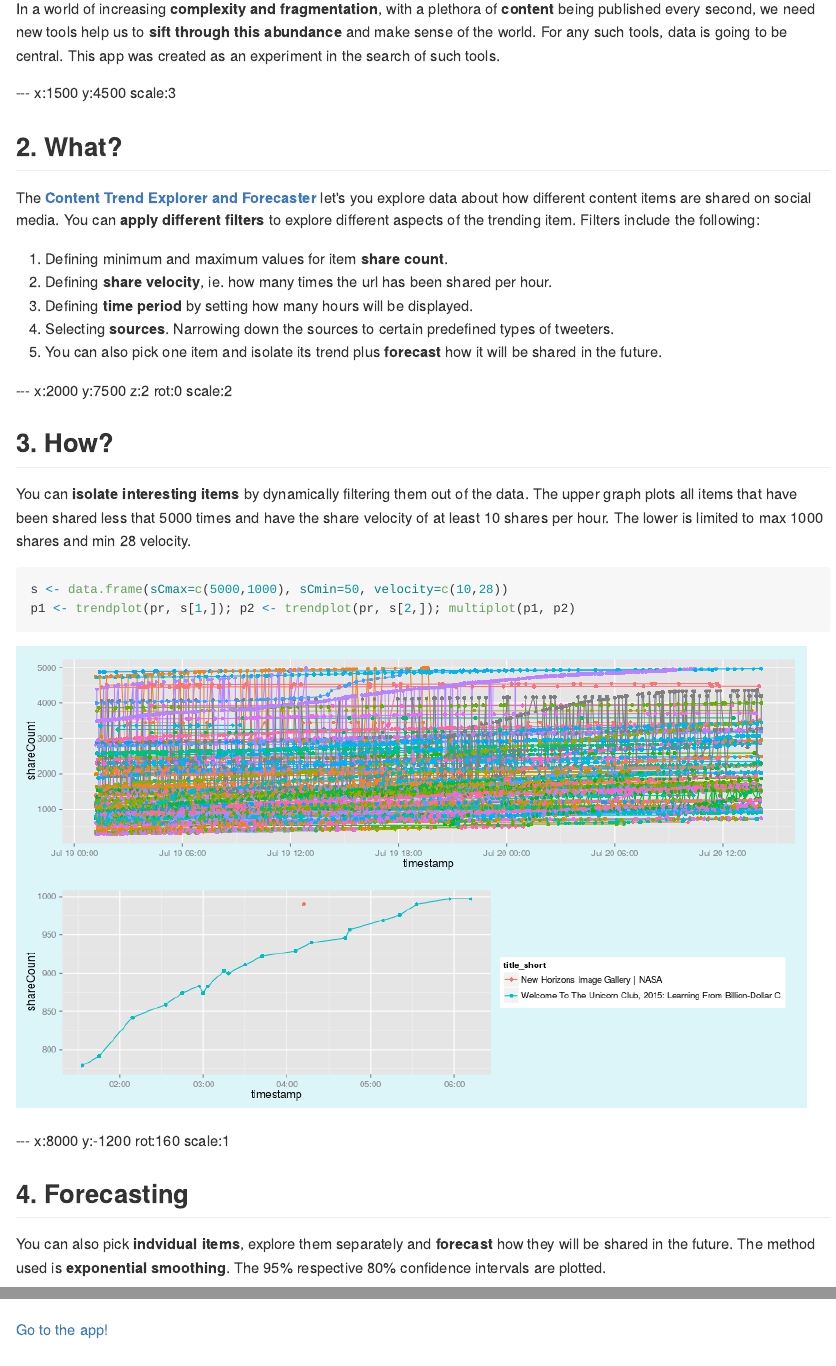
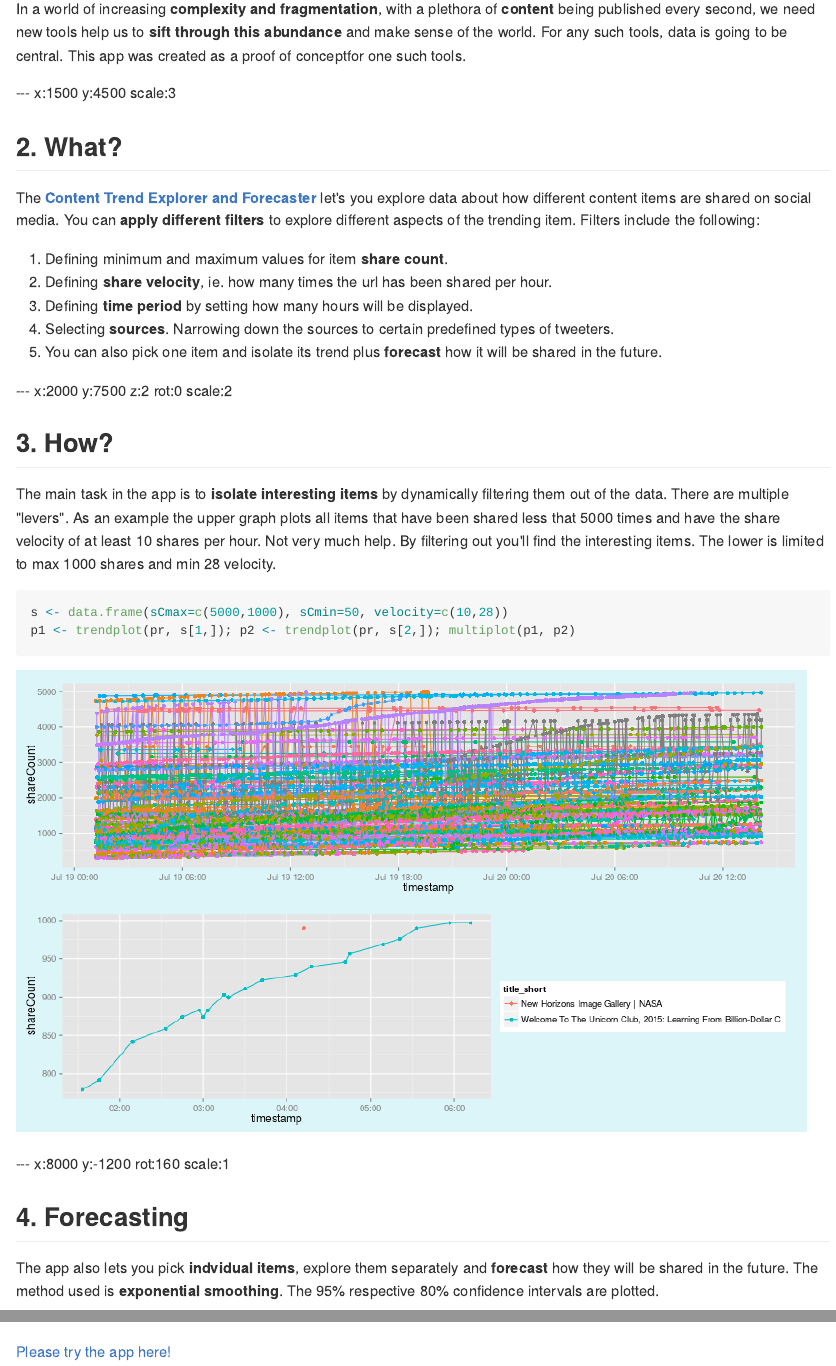
Before and after one commit to skallinen/assignment_deck, an R Markdown document (index.Rmd): the page in a window 1100 px wide, from 710 px down, and a second part further down, joined at a grey line. The pictures show the output file index.md that the author committed with the source, drawn offline in the style of GitHub.

Commit message:
Edited the texts.

````diff
--- a/index.Rmd
+++ b/index.Rmd
@@ -32,7 +32,7 @@ knit        : slidify::knit2slides
 ---  x:0 y:2500 scale:4
 ## 1. Why?
 
-In a world of increasing **complexity and fragmentation**, with a plethora of **content** being published every second, we need new tools help us to **sift through this abundance** and make sense of the world. For any such tools, data is going to be central. This app was created as an experiment in the search of such tools.
+In a world of increasing **complexity and fragmentation**, with a plethora of **content** being published every second, we need new tools help us to **sift through this abundance** and make sense of the world. For any such tools, data is going to be central. This app was created as a proof of conceptfor one such tools.
 
 
 --- x:1500 y:4500 scale:3
@@ -51,7 +51,7 @@ The [**Content Trend Explorer and Forecaster**](http://sakal.li/shinyapp) let's
 
 ## 3. How?
 
-You can **isolate interesting items** by dynamically filtering them out of the data. The upper graph plots all items that have been shared less that 5000 times and have the share velocity of at least 10 shares per hour. The lower is limited to max 1000 shares and min 28 velocity.
+The main task in the app is to **isolate interesting items** by dynamically filtering them out of the data. There are multiple "levers". As an example the upper graph plots all items that have been shared less that 5000 times and have the share velocity of at least 10 shares per hour. Not very much help. By filtering out you'll find the interesting items. The lower is limited to max 1000 shares and min 28 velocity.
 
 
 ```{r echo=FALSE,message=FALSE,fig.width=12}
@@ -150,7 +150,7 @@ p1 <- trendplot(pr, s[1,]); p2 <- trendplot(pr, s[2,]); multiplot(p1, p2)
 
 ## 4. Forecasting
 
-You can also pick **indvidual items**, explore them separately and **forecast** how they will be shared in the future. The method used is **exponential smoothing**. The 95% respective 80% confidence intervals are plotted.
+The app also lets you pick **indvidual items**, explore them separately and **forecast** how they will be shared in the future. The method used is **exponential smoothing**. The 95% respective 80% confidence intervals are plotted.
 
 ```{r echo=FALSE,message=FALSE,fig.width=12}
 
@@ -251,4 +251,4 @@ ggplot(data=singleU, aes(x=timestamp, y=count, col=type)) +
 ```
 
 
-[Go to the app!](http://sakal.li/shinyapp)
+[Please try the app here!](http://sakal.li/shinyapp)
````
Also changed, not shown: index.html, index.md.
